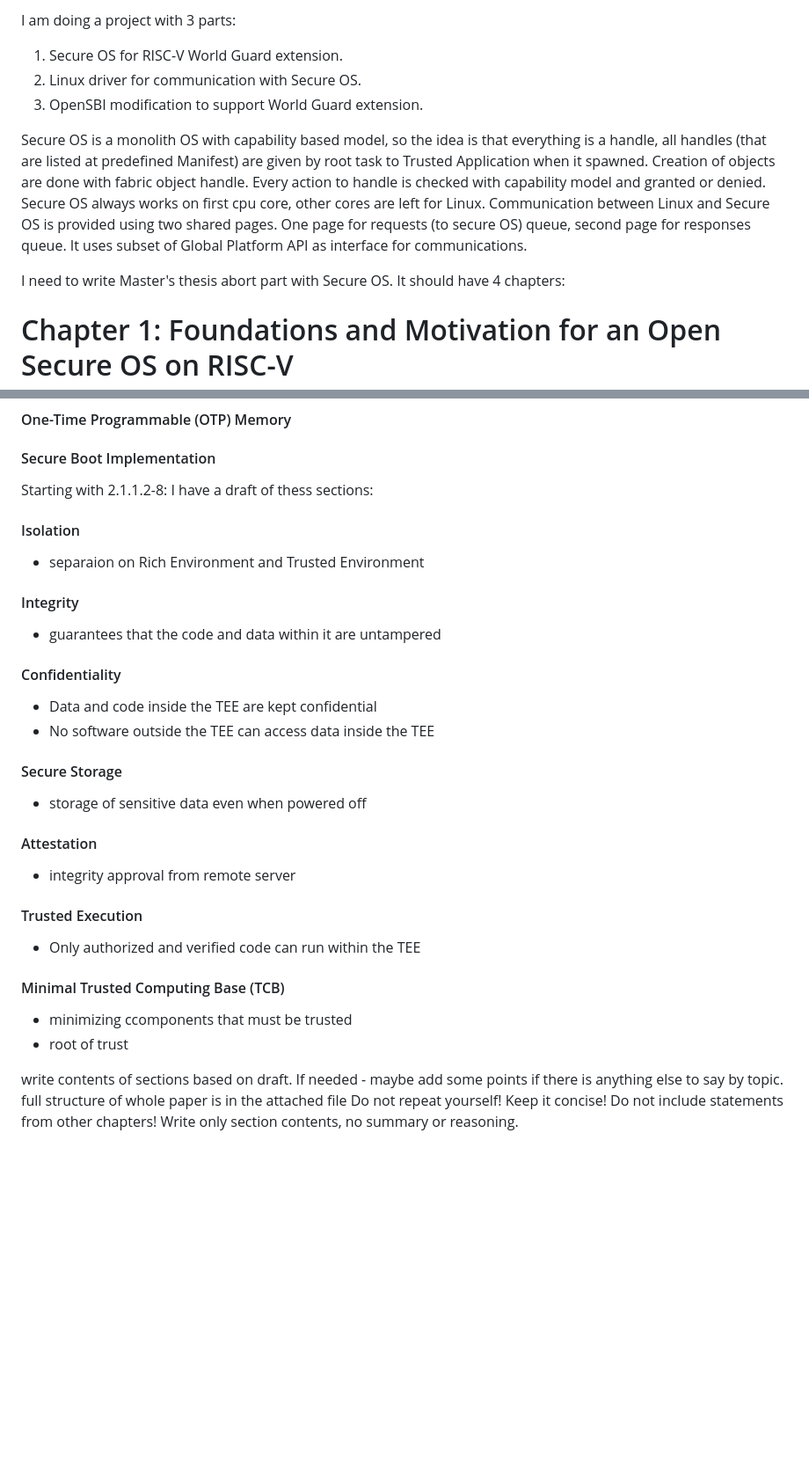
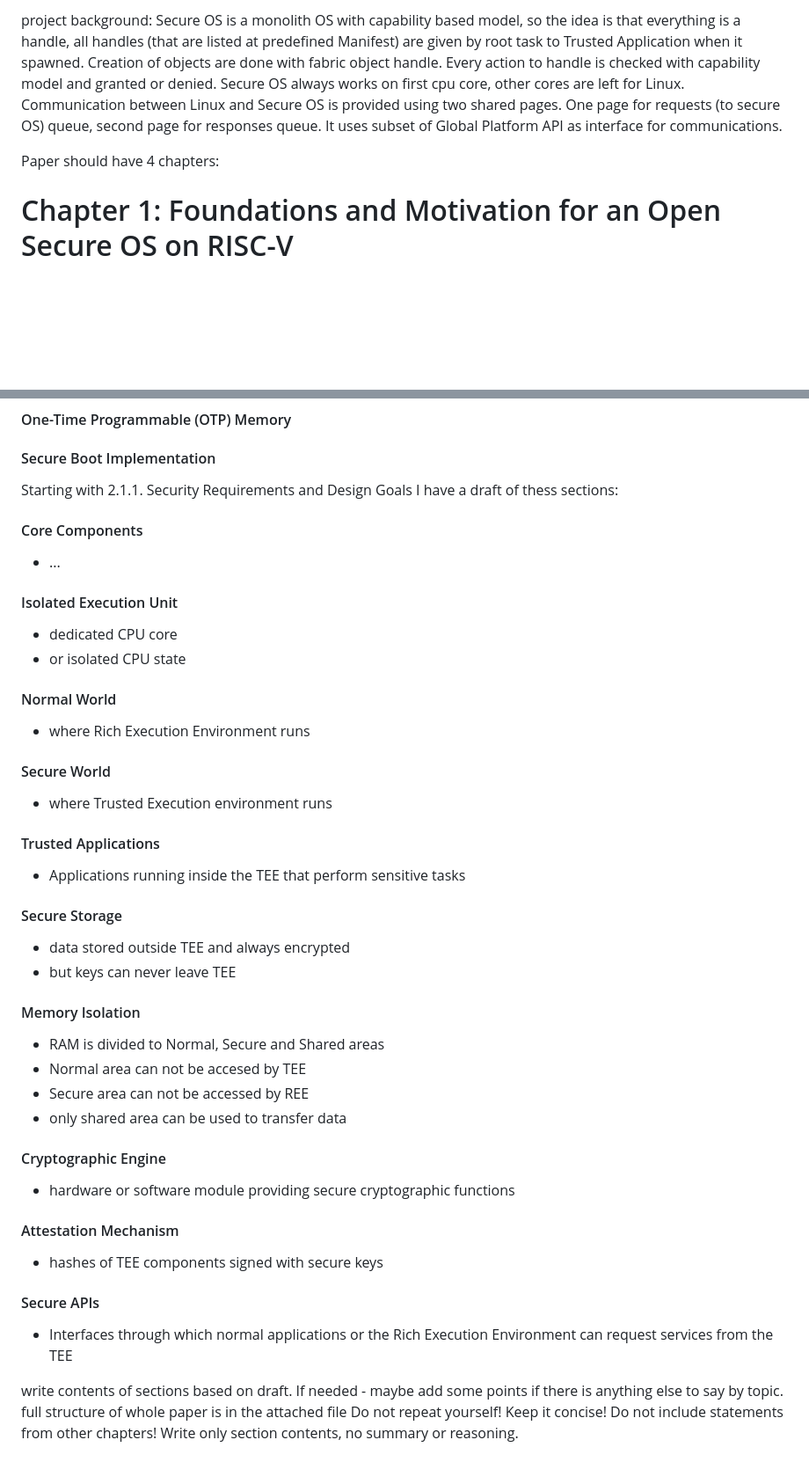
Before and after one commit to tlucanti/diploma, a Markdown page: maga/prompts/prompt.md, 2 parts joined by grey strips. Shown: that part at 88% size. Rendered like a GitHub page; blank space fills up the shorter version.

Commit message:
split prompts
Signed-off-by: Konstantin Semichastnov <tlucanti@yandex-team.ru>

```diff
--- a/maga/prompt.md
+++ b/maga/prompts/prompt.md
@@ -1,13 +1,8 @@
-I am doing a project with 3 parts:
- 1. Secure OS for RISC-V World Guard extension.
- 2. Linux driver for communication with Secure OS.
- 3. OpenSBI modification to support World Guard extension.
-
+project background:
 Secure OS is a monolith OS with capability based model, so the idea is that everything is a handle, all handles (that are listed at predefined Manifest) are given by root task to Trusted Application when it spawned. Creation of objects are done with fabric object handle. Every action to handle is checked with capability model and granted or denied.
 Secure OS always works on first cpu core, other cores are left for Linux. Communication between Linux and Secure OS is provided using two shared pages. One page for requests (to secure OS) queue, second page for responses queue. It uses subset of Global Platform API as interface for communications.
 
-I need to write Master's thesis abort part with Secure OS.
-It should have 4 chapters:
+Paper should have 4 chapters:
 
 # Chapter 1: Foundations and Motivation for an Open Secure OS on RISC-V
 # Chapter 2: Core Principles of Trusted Execution Environment and Threat Model
@@ -83,25 +78,34 @@ I have a draft of chapter 2:
    #### One-Time Programmable (OTP) Memory
    #### Secure Boot Implementation
 
-Starting with 2.1.1.2-8:
+Starting with 2.1.1. Security Requirements and Design Goals
 I have a draft of thess sections:
 
-#### Isolation
-- separaion on Rich Environment and Trusted Environment
-#### Integrity
-- guarantees that the code and data within it are untampered
-#### Confidentiality
-- Data and code inside the TEE are kept confidential
-- No software outside the TEE can access data inside the TEE
-#### Secure Storage
-- storage of sensitive data even when powered off
-#### Attestation
-- integrity approval from remote server
-#### Trusted Execution
-- Only authorized and verified code can run within the TEE
-#### Minimal Trusted Computing Base (TCB)
-- minimizing ccomponents that must be trusted
-- root of trust
+   #### Core Components
+   - ...
+   #### Isolated Execution Unit
+   - dedicated CPU core
+   - or isolated CPU state
+   #### Normal World
+   - where Rich Execution Environment runs
+   #### Secure World
+   - where Trusted Execution environment runs
+   #### Trusted Applications
+   - Applications running inside the TEE that perform sensitive tasks
+   #### Secure Storage
+   - data stored outside TEE and always encrypted
+   - but keys can never leave TEE
+   #### Memory Isolation
+   - RAM is divided to Normal, Secure and Shared areas
+   - Normal area can not be accesed by TEE
+   - Secure area can not be accessed by REE
+   - only shared area can be used to transfer data
+   #### Cryptographic Engine
+   - hardware or software module providing secure cryptographic functions
+   #### Attestation Mechanism
+   - hashes of TEE components signed with secure keys
+   #### Secure APIs
+   - Interfaces through which normal applications or the Rich Execution Environment can request services from the TEE
 
 write contents of sections based on draft.
 If needed - maybe add some points if there is anything else to say by topic.
```
Also changed, not shown: maga/prompts/system_prompt.md (added, +6 -0 lines).
